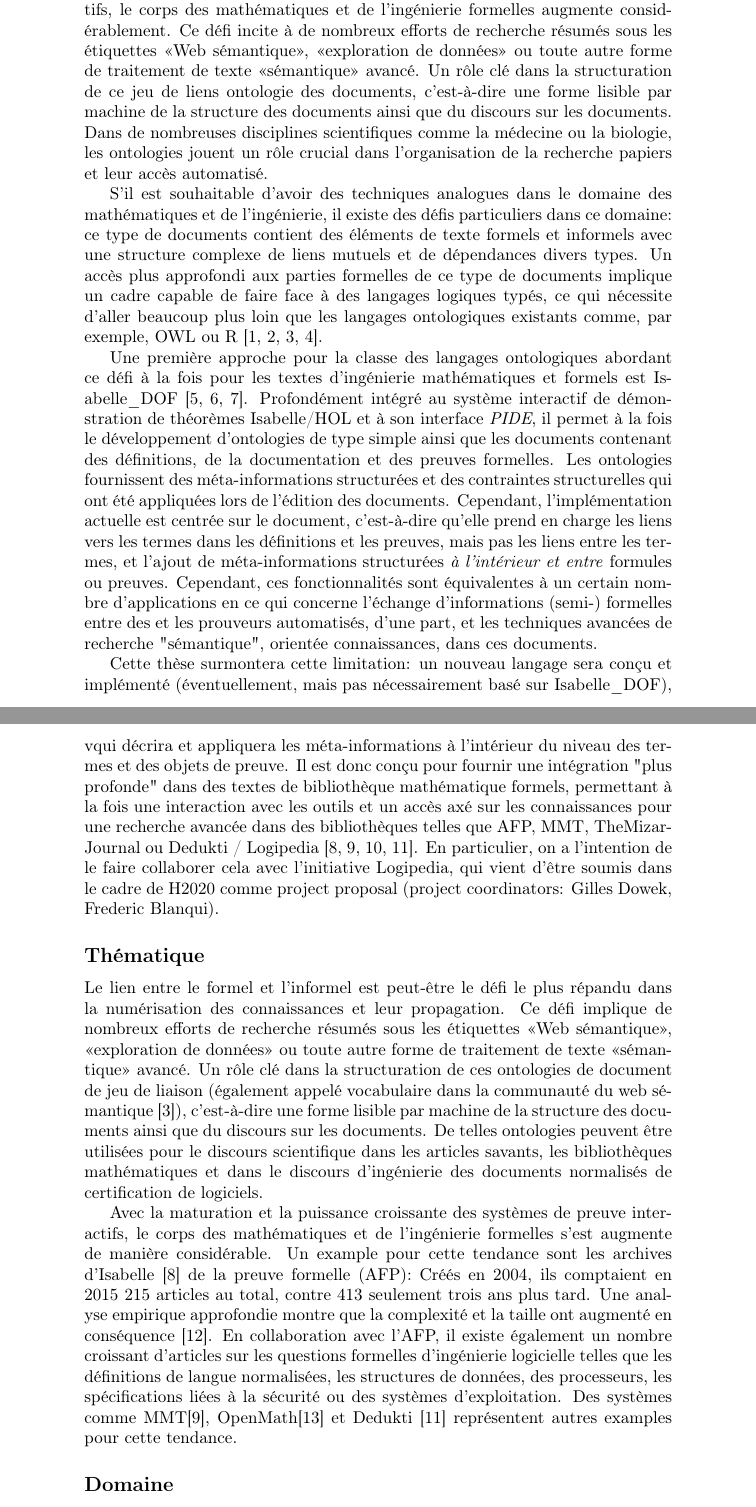
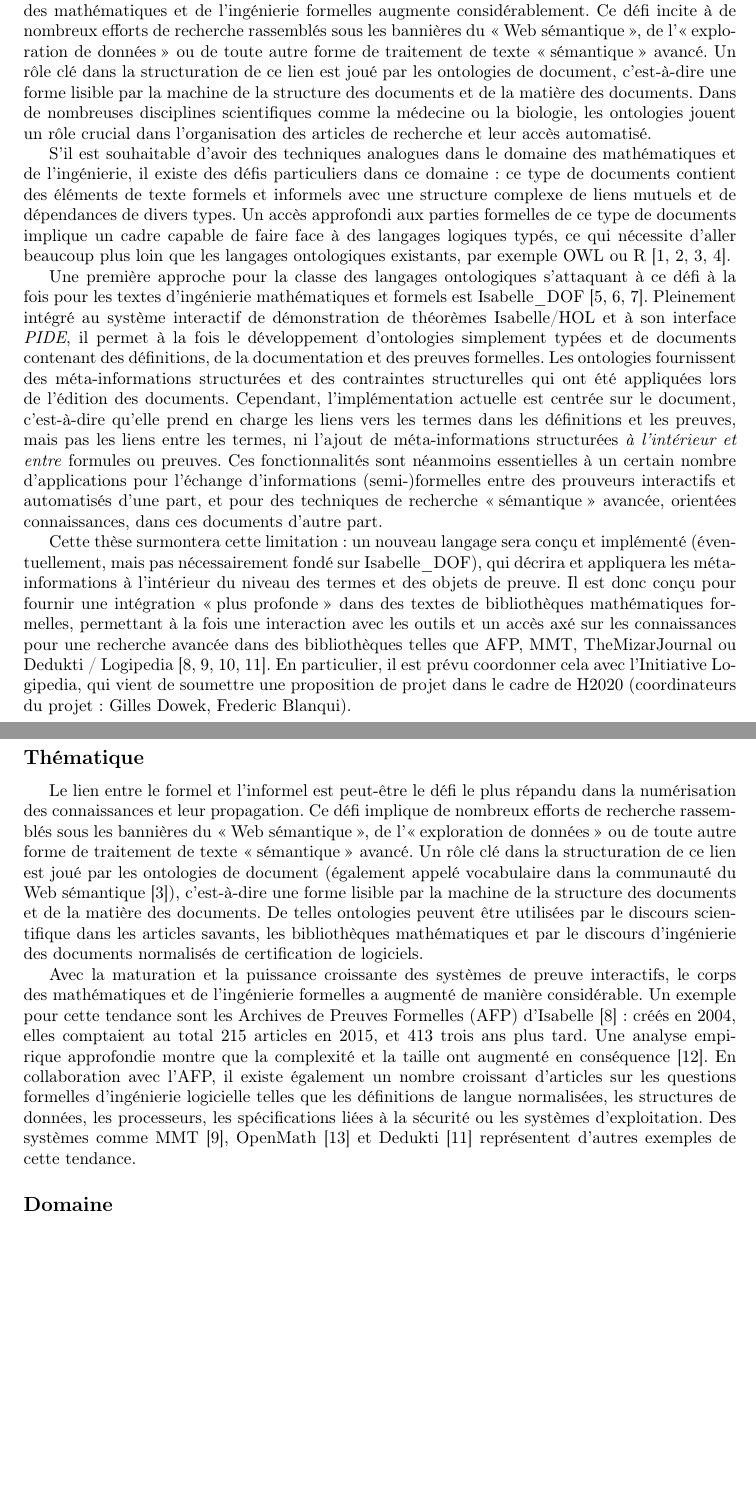
Before and after one commit to Burkharrt-Wolff/logipedia-thesis-subject, a LaTeX thesis (thesis.tex): two parts of pages 2 and 3 of 5 before the commit and two parts of pages 2 and 3 of 4 after it, joined at a grey line, cut so that both start at the same text, the shorter picture padded with empty space. Compiled offline with pdfLaTeX.

Commit message:
Fix structure and typos and make some refinements

```diff
--- a/thesis.tex
+++ b/thesis.tex
@@ -93,35 +179,42 @@ Avec la maturation et la puissance croissante
 des systèmes de preuve interactifs,
 le corps des mathématiques et de l'ingénierie formelles augmente considérablement.
 Ce défi incite à de nombreux efforts de recherche
-résumés sous les étiquettes «Web sémantique», «exploration de données»
-ou toute autre forme de traitement de texte «sémantique» avancé.
-Un rôle clé dans la structuration de ce jeu de liens ontologie des documents,
-c'est-à-dire une forme lisible par machine de la structure des documents
-ainsi que du discours sur les documents.
+rassemblés sous les bannières du \enquote{Web sémantique},
+de l'\enquote{exploration de données}
+ou de toute autre forme de traitement de texte \enquote{sémantique} avancé.
+Un rôle clé dans la structuration de ce lien est joué
+par les ontologies de document,
+c'est-à-dire une forme lisible par la machine de la structure des documents
+et de la matière des documents.
 Dans de nombreuses disciplines scientifiques comme la médecine ou la biologie,
 les ontologies jouent un rôle crucial
-dans l'organisation de la recherche papiers et leur accès automatisé.
+dans l'organisation des articles de recherche et leur accès automatisé.
 
 S'il est souhaitable d'avoir des techniques analogues
 dans le domaine des mathématiques et de l'ingénierie,
-il existe des défis particuliers dans ce domaine:
+il existe des défis particuliers dans ce domaine :
 ce type de documents contient des éléments de texte formels et informels
-avec une structure complexe de liens mutuels et de dépendances divers types.
-Un accès plus approfondi aux parties formelles de ce type de documents implique
+avec une structure complexe de liens mutuels et de dépendances de divers types.
+Un accès approfondi aux parties formelles de ce type de documents implique
 un cadre capable de faire face à des langages logiques typés,
 ce qui nécessite d'aller beaucoup plus loin
-que les langages ontologiques existants
-comme, par exemple, OWL ou R \cite {owl2012,protege,owlgred,rontorium}.
+que les langages ontologiques existants,
+par exemple OWL ou R \cite {owl2012,protege,owlgred,rontorium}.
 
-Une première approche pour la classe des langages ontologiques abordant ce défi
+Une première approche pour la classe des langages ontologiques
+s'attaquant à ce défi
 à la fois pour les textes d'ingénierie mathématiques et formels est
 Isabelle\_DOF
-\cite{Brucker-ea.Using-CICM18,BruckerWolff.Design-SEFM19,BruckerWolff.Certif-IFM19}.
-Profondément intégré
+\cite{
+  Brucker-ea.Using-CICM18,
+  BruckerWolff.Design-SEFM19,
+  BruckerWolff.Certif-IFM19%
+}.
+Pleinement intégré
 au système interactif de démonstration de théorèmes Isabelle/HOL
 et à son interface \emph{PIDE},
-il permet à la fois le développement d'ontologies de type simple
-ainsi que les documents contenant des définitions, de la documentation
+il permet à la fois le développement d'ontologies simplement typées
+et de documents contenant des définitions, de la documentation
 et des preuves formelles.
 Les ontologies fournissent des méta-informations structurées
 et des contraintes structurelles
@@ -130,31 +223,31 @@ Cependant, l'implémentation actuelle est centrée sur le document,
 c'est-à-dire qu'elle prend en charge les liens vers les termes
 dans les définitions et les preuves,
 mais pas les liens entre les termes,
-et l'ajout de méta-informations structurées
+ni l'ajout de méta-informations structurées
 \emph{à l'intérieur et entre} formules ou preuves.
-Cependant, ces fonctionnalités sont
-équivalentes à un certain nombre d'applications
-en ce qui concerne l'échange d'informations (semi-) formelles
-entre des et les prouveurs automatisés, d'une part,
-et les techniques avancées de recherche "sémantique", orientée connaissances,
-dans ces documents.
+Ces fonctionnalités sont néanmoins
+essentielles à un certain nombre d'applications
+pour l'échange d'informations (semi-)formelles
+entre des prouveurs interactifs et automatisés d'une part,
+et pour des techniques de recherche \enquote{sémantique} avancée,
+orientées connaissances, dans ces documents d'autre part.
 
-Cette thèse surmontera cette limitation:
+Cette thèse surmontera cette limitation :
 un nouveau langage sera conçu et implémenté
-(éventuellement, mais pas nécessairement basé sur Isabelle\_DOF),
-vqui décrira et appliquera les méta-informations
+(éventuellement, mais pas nécessairement fondé sur Isabelle\_DOF),
+qui décrira et appliquera les méta-informations
 à l'intérieur du niveau des termes et des objets de preuve.
-Il est donc conçu pour fournir une intégration "plus profonde"
-dans des textes de bibliothèque mathématique formels,
+Il est donc conçu pour fournir une intégration \enquote{plus profonde}
+dans des textes de bibliothèques mathématiques formelles,
 permettant à la fois une interaction avec les outils
 et un accès axé sur les connaissances
 pour une recherche avancée dans des bibliothèques
 telles que AFP, MMT, TheMizarJournal ou Dedukti / Logipedia
 \cite {afp,mmt,TheMizarJournal,dedukti}.
-En particulier, on a l'intention de le faire collaborer cela
-avec l'initiative Logipedia,
-qui vient d'être soumis dans le cadre de H2020 comme project proposal
-(project coordinators: Gilles Dowek, Frederic Blanqui).
+En particulier, il est prévu coordonner cela
+avec l'Initiative Logipedia,
+qui vient de soumettre une proposition de projet dans le cadre de H2020
+(coordinateurs du projet : Gilles Dowek, Frederic Blanqui).
 
 \subsection*{Thématique}
 
@@ -162,38 +255,40 @@ Le lien entre le formel et l'informel est peut-être
 le défi le plus répandu dans la numérisation des connaissances
 et leur propagation.
 Ce défi implique de nombreux efforts de recherche
-résumés sous les étiquettes «Web sémantique», «exploration de données»
-ou toute autre forme de traitement de texte «sémantique» avancé.
-Un rôle clé dans la structuration
-de ces ontologies de document de jeu de liaison
-(également appelé vocabulaire dans la communauté du web sémantique [3]),
-c'est-à-dire une forme lisible par machine
-de la structure des documents ainsi que du discours sur les documents.
+rassemblés sous les bannières du \enquote{Web sémantique},
+de l'\enquote{exploration de données}
+ou de toute autre forme de traitement de texte \enquote{sémantique} avancé.
+Un rôle clé dans la structuration de ce lien est joué
+par les ontologies de document
+(également appelé vocabulaire dans la communauté du Web sémantique
+\cite{owlgred}),
+c'est-à-dire une forme lisible par la machine de la structure des documents
+et de la matière des documents.
 De telles ontologies peuvent être utilisées
-pour le discours scientifique dans les articles savants,
+par le discours scientifique dans les articles savants,
 les bibliothèques mathématiques
-et dans le discours d'ingénierie des documents normalisés
+et par le discours d'ingénierie des documents normalisés
 de certification de logiciels.
 
 Avec la maturation et la puissance croissante
 des systèmes de preuve interactifs,
-le corps des mathématiques et de l'ingénierie formelles s'est augmente
+le corps des mathématiques et de l'ingénierie formelles a augmenté
 de manière considérable.
-Un example pour cette tendance sont
-les archives d'Isabelle \cite{afp} de la preuve formelle (AFP):
-Créés en 2004, ils comptaient en 2015 215 articles au total,
-contre 413 seulement trois ans plus tard.
+Un exemple pour cette tendance sont
+les Archives de Preuves Formelles (AFP) d'Isabelle~\cite{afp} :
+créés en 2004, elles comptaient au total 215 articles en 2015,
+et 413 trois ans plus tard.
 Une analyse empirique approfondie montre que
 la complexité et la taille ont augmenté en conséquence
 \cite{DBLP:conf/mkm/BlanchetteHMN15}.
 En collaboration avec l'AFP, il existe également un nombre croissant d'articles
 sur les questions formelles d'ingénierie logicielle
 telles que les définitions de langue normalisées,
-les structures de données, des processeurs,
-les spécifications liées à la sécurité  ou des systèmes d'exploitation.
-Des systèmes comme MMT\cite{mmt}, OpenMath\cite{openmath}
-et Dedukti \cite{dedukti} représentent
-autres examples pour cette tendance.
+les structures de données, les processeurs,
+les spécifications liées à la sécurité  ou les systèmes d'exploitation.
+Des systèmes comme MMT~\cite{mmt}, OpenMath~\cite{openmath}
+et Dedukti~\cite{dedukti} représentent
+d'autres exemples de cette tendance.
 
 \subsection*{Domaine}
 
```
Also changed, not shown: thesis.tex (220 more changed lines).
